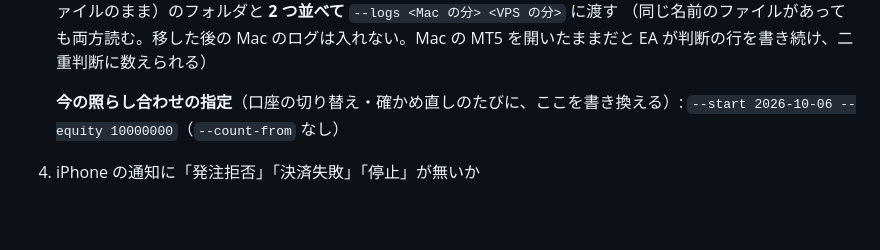
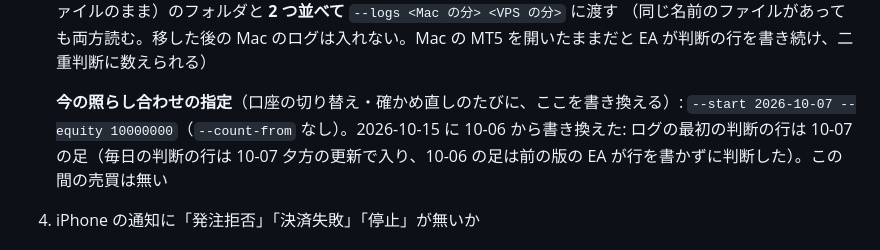
Before and after one commit to bunkoko/bunkoko, a Markdown page: docs/operations.md, the part around one of its changes. GitHub-like rendering; blank space fills up the shorter version.

```diff
--- a/docs/operations.md
+++ b/docs/operations.md
@@ -341,7 +341,8 @@ Mac 版 MT5 のフォルダは `~/Library/Application Support/…/drive_c/…`
    EA が判断の行を書き続け、二重判断に数えられる）
 
    **今の照らし合わせの指定**（口座の切り替え・確かめ直しのたびに、ここを書き換える）:
-   `--start 2026-10-06 --equity 10000000`（`--count-from` なし）
+   `--start 2026-10-07 --equity 10000000`（`--count-from` なし）。2026-10-15 に 10-06 から書き換えた: ログの最初の判断の行は
+   10-07 の足（毎日の判断の行は 10-07 夕方の更新で入り、10-06 の足は前の版の EA が行を書かずに判断した）。この間の売買は無い
 4. iPhone の通知に「発注拒否」「決済失敗」「停止」が無いか
 
 ### 本番に進む条件（事前登録: 2026-10-13、デモの照らし合わせの結果を見る前に決めた。結果を見てから変えない）
```
Also changed, not shown: other parts of docs/operations.md (+1 -1 lines), CLAUDE.md (+1 -1 lines).
